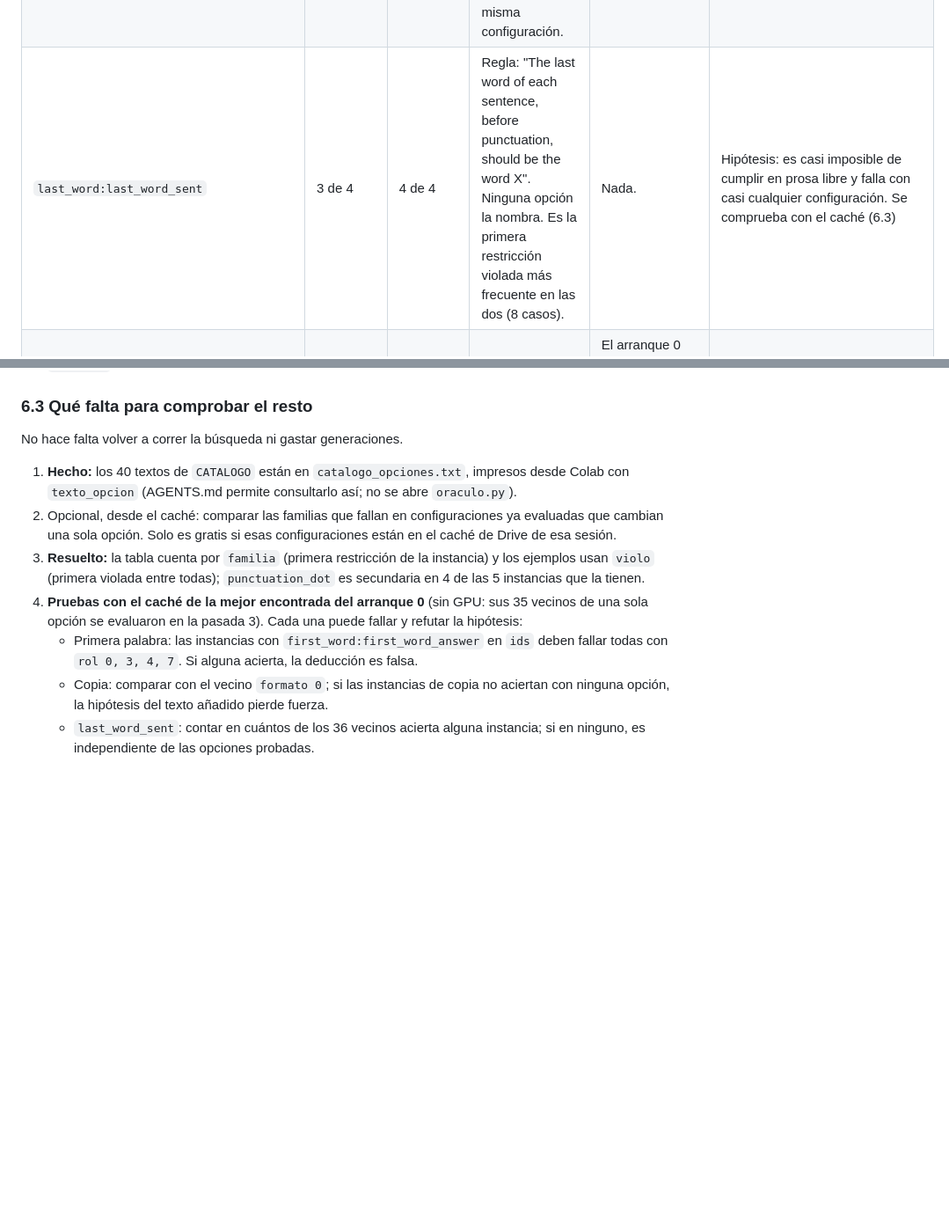
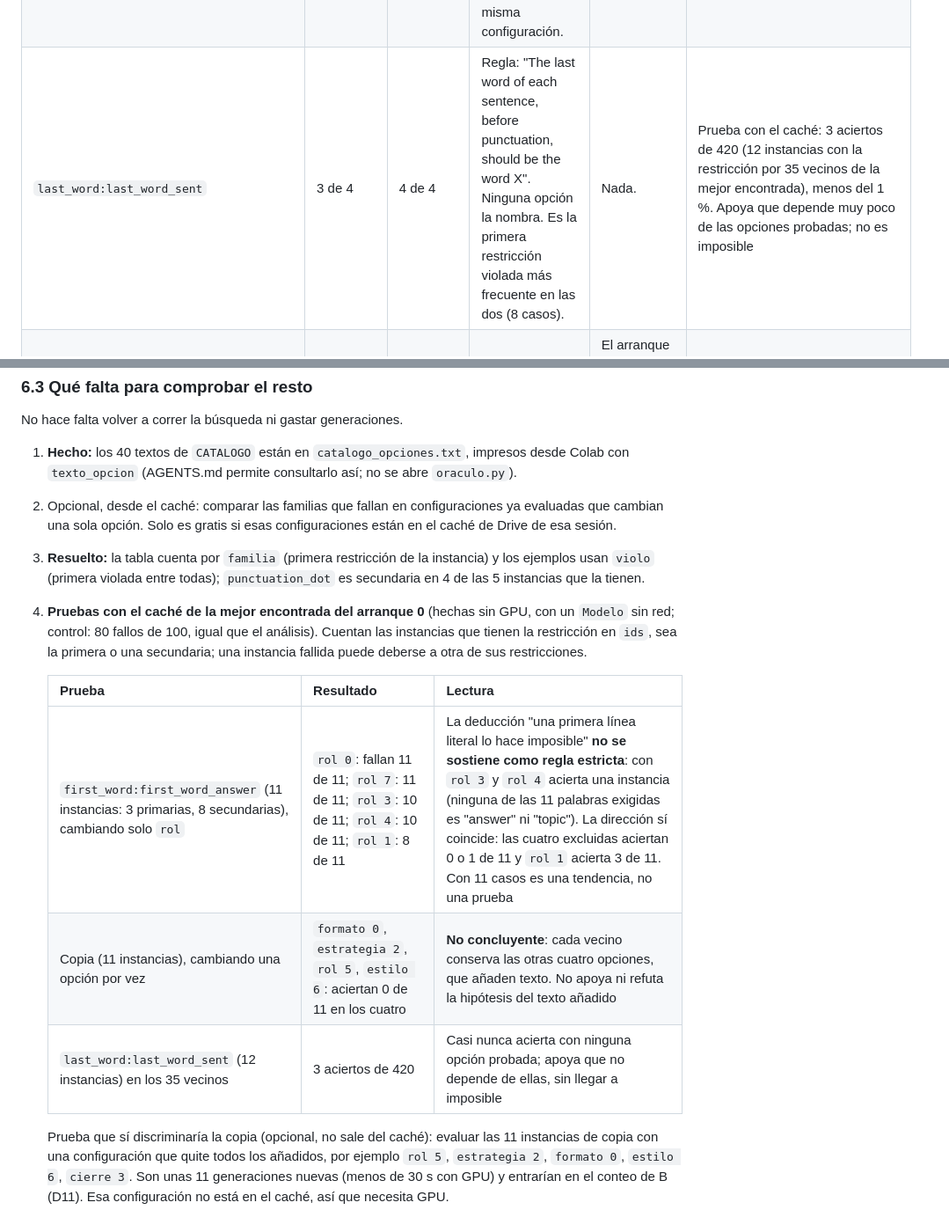
Before and after one commit to Seloga26/ADA2026_2, a Markdown page: resultados/busqueda/analisis_busqueda.md, 2 parts joined by grey strips. Shown at 88% size. Rendered like a GitHub page; blank space fills up the shorter version.

Commit message:
docs: registra las pruebas con el cache de primera palabra, copia y ultima palabra

```diff
--- a/resultados/busqueda/analisis_busqueda.md
+++ b/resultados/busqueda/analisis_busqueda.md
@@ -244,6 +244,6 @@ familias de `fallos_ganadora.txt` y `fallos_arranque_1.txt`.
 | `punctuation:no_comma` | 3 de 3 | 2 de 3 | `estilo 3`: "Use commas freely, and put an aside in parentheses in every sentence." | La búsqueda no descartó `estilo 3`: con `estrategia 1` da 20 % frente a 17 % con `estilo 5`, diferencia dentro del ruido de unos 4 puntos. | Consistente con el texto; con 3 casos por lado es solo hipótesis |
 | `length_constraints:number_paragraphs`; `paragraphs:paragraphs` | 2 de 2; 4 de 5 | 2 de 2; 3 de 5 | `formato 3` (compartido): "Present every reply as a bulleted list, one bullet per idea, with no running prose." En el arranque 1, `estrategia 7` pide "a paragraph of at least two sentences" y `formato 3` pide no escribir prosa corrida: instrucciones opuestas en la misma configuración. | `formato 3` se conservó en los dos arranques. En la pasada 3 del arranque 0, ninguna otra opción de `formato` superó 16 % (`formato 7`) frente a 20 %. | Hipótesis (viñetas frente a párrafos); no comprobado |
-| `last_word:last_word_sent` | 3 de 4 | 4 de 4 | Regla: "The last word of each sentence, before punctuation, should be the word X". Ninguna opción la nombra. Es la primera restricción violada más frecuente en las dos (8 casos). | Nada. | Hipótesis: es casi imposible de cumplir en prosa libre y falla con casi cualquier configuración. Se comprueba con el caché (6.3) |
+| `last_word:last_word_sent` | 3 de 4 | 4 de 4 | Regla: "The last word of each sentence, before punctuation, should be the word X". Ninguna opción la nombra. Es la primera restricción violada más frecuente en las dos (8 casos). | Nada. | Prueba con el caché: 3 aciertos de 420 (12 instancias con la restricción por 35 vecinos de la mejor encontrada), menos del 1 %. Apoya que depende muy poco de las opciones probadas; no es imposible |
 | Frase "Before each part of the answer…" (no es una familia) | 0 de 80 fallos | 32 de 83 | `estrategia 7` contiene la frase literalmente (comprobado con `CATALOGO`). | El arranque 0 descartó `estrategia 7` (11 % en su contexto final); el arranque 1 la eligió junto con `estilo 5` (17 %). | Origen comprobado; que cause fallos, no |
 | `punctuation:punctuation_dot` | no figura en su tabla | 1 de 1 | Regla: "refrain from the use of . (i.e. dots) as punctuation and in general". `estilo 5` sustituye el punto por punto y coma y prohíbe terminar líneas con punto. | Nada. | Resuelta la inconsistencia: aparece en 5 instancias de búsqueda, como primera restricción en 1 (la 404) y como secundaria en 4. La tabla del arranque 0 solo cuenta la primera restricción; los ejemplos usan `violo`. La relación con `estilo 5` no está probada |
 
@@ -301,12 +301,19 @@ No hace falta volver a correr la búsqueda ni gastar generaciones.
 3. **Resuelto:** la tabla cuenta por `familia` (primera restricción de la instancia)
    y los ejemplos usan `violo` (primera violada entre todas); `punctuation_dot` es
    secundaria en 4 de las 5 instancias que la tienen.
-4. **Pruebas con el caché de la mejor encontrada del arranque 0** (sin GPU: sus 35
-   vecinos de una sola opción se evaluaron en la pasada 3). Cada una puede fallar y
-   refutar la hipótesis:
-   - Primera palabra: las instancias con `first_word:first_word_answer` en `ids` deben
-     fallar todas con `rol 0, 3, 4, 7`. Si alguna acierta, la deducción es falsa.
-   - Copia: comparar con el vecino `formato 0`; si las instancias de copia no aciertan
-     con ninguna opción, la hipótesis del texto añadido pierde fuerza.
-   - `last_word_sent`: contar en cuántos de los 36 vecinos acierta alguna instancia;
-     si en ninguno, es independiente de las opciones probadas.
+4. **Pruebas con el caché de la mejor encontrada del arranque 0** (hechas sin GPU,
+   con un `Modelo` sin red; control: 80 fallos de 100, igual que el análisis). Cuentan
+   las instancias que tienen la restricción en `ids`, sea la primera o una secundaria;
+   una instancia fallida puede deberse a otra de sus restricciones.
+
+   | Prueba | Resultado | Lectura |
+   |---|---|---|
+   | `first_word:first_word_answer` (11 instancias: 3 primarias, 8 secundarias), cambiando solo `rol` | `rol 0`: fallan 11 de 11; `rol 7`: 11 de 11; `rol 3`: 10 de 11; `rol 4`: 10 de 11; `rol 1`: 8 de 11 | La deducción "una primera línea literal lo hace imposible" **no se sostiene como regla estricta**: con `rol 3` y `rol 4` acierta una instancia (ninguna de las 11 palabras exigidas es "answer" ni "topic"). La dirección sí coincide: las cuatro excluidas aciertan 0 o 1 de 11 y `rol 1` acierta 3 de 11. Con 11 casos es una tendencia, no una prueba |
+   | Copia (11 instancias), cambiando una opción por vez | `formato 0`, `estrategia 2`, `rol 5`, `estilo 6`: aciertan 0 de 11 en los cuatro | **No concluyente**: cada vecino conserva las otras cuatro opciones, que añaden texto. No apoya ni refuta la hipótesis del texto añadido |
+   | `last_word:last_word_sent` (12 instancias) en los 35 vecinos | 3 aciertos de 420 | Casi nunca acierta con ninguna opción probada; apoya que no depende de ellas, sin llegar a imposible |
+
+   Prueba que sí discriminaría la copia (opcional, no sale del caché): evaluar las 11
+   instancias de copia con una configuración que quite todos los añadidos, por ejemplo
+   `rol 5`, `estrategia 2`, `formato 0`, `estilo 6`, `cierre 3`. Son unas 11 generaciones
+   nuevas (menos de 30 s con GPU) y entrarían en el conteo de B (D11). Esa
+   configuración no está en el caché, así que necesita GPU.
```
Also changed, not shown: other parts of resultados/busqueda/analisis_busqueda.md (+2 -2 lines).
